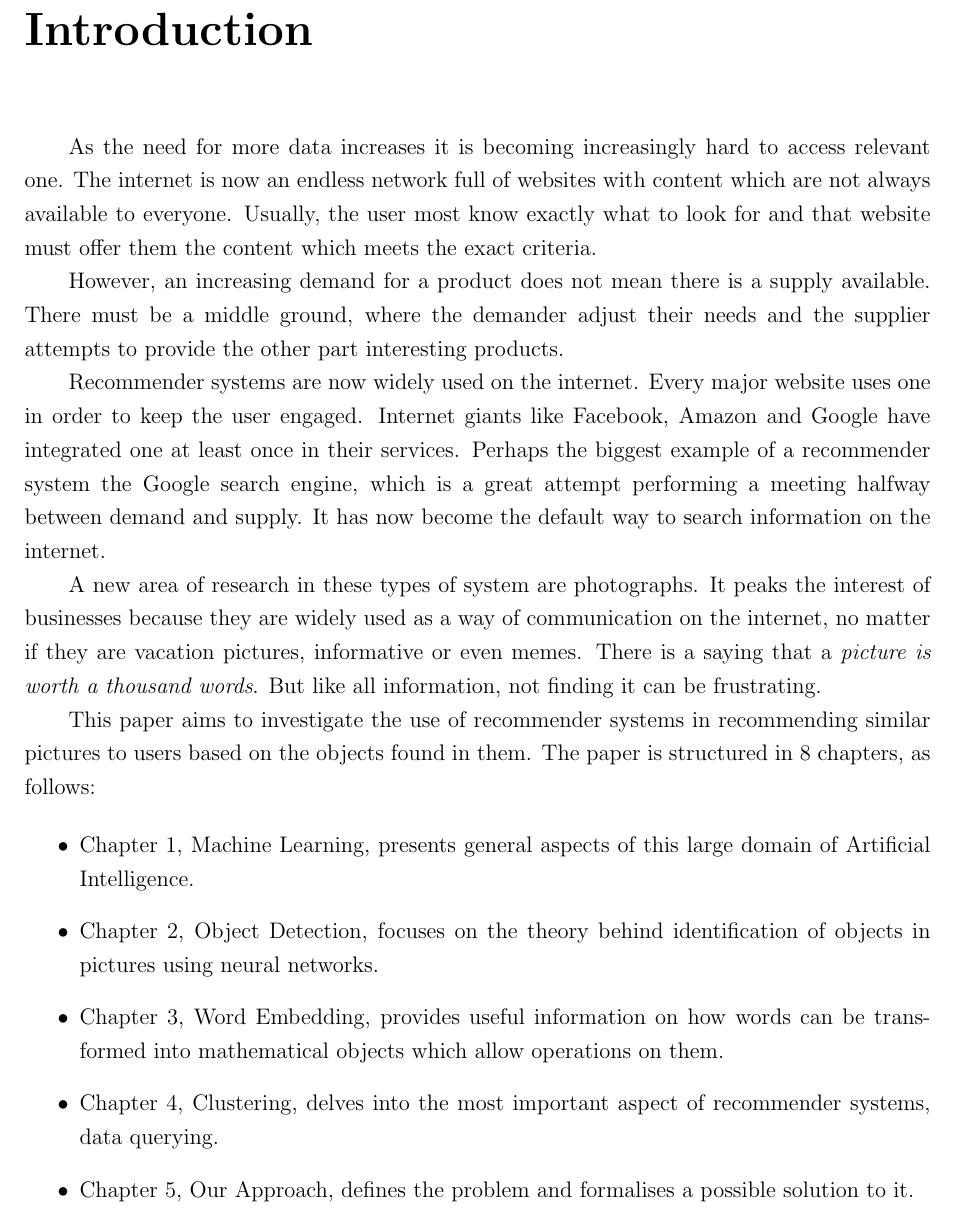
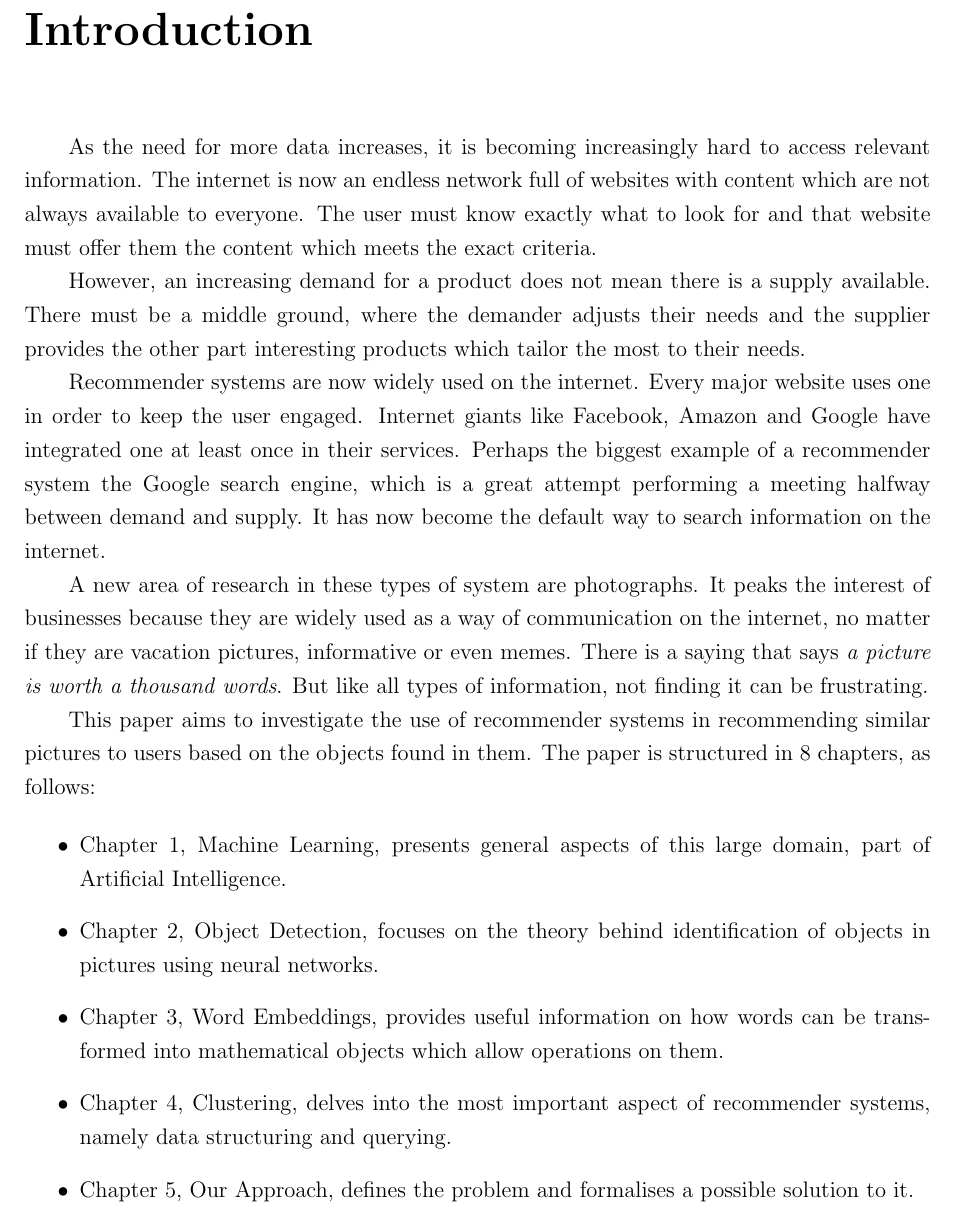
Before and after one commit to tudorvaran/dissertation, a LaTeX thesis (written/thesis.tex, which reads written/introduction.tex): part of page 8 of 28, cut so that both start at the same text. Compiled offline with pdfLaTeX.

Commit message:
Fix typos

```diff
--- a/written/introduction.tex
+++ b/written/introduction.tex
@@ -2,23 +2,23 @@
 \addcontentsline{toc}{chapter}{\textbf{Introduction}}
 \markright{INTRODUCTION}
 
-As the need for more data increases it is becoming increasingly hard to access relevant one. The internet is now an endless network full of websites with content which are not always available to everyone. Usually, the user most know exactly what to look for and that website must offer them the content which meets the exact criteria.
+As the need for more data increases, it is becoming increasingly hard to access relevant information. The internet is now an endless network full of websites with content which are not always available to everyone. The user must know exactly what to look for and that website must offer them the content which meets the exact criteria.
 
-However, an increasing demand for a product does not mean there is a supply available. There must be a middle ground, where the demander adjust their needs and the supplier attempts to provide the other part interesting products.
+However, an increasing demand for a product does not mean there is a supply available. There must be a middle ground, where the demander adjusts their needs and the supplier provides the other part interesting products which tailor the most to their needs.
 
 Recommender systems are now widely used on the internet. Every major website uses one in order to keep the user engaged. Internet giants like Facebook, Amazon and Google have integrated one at least once in their services. Perhaps the biggest example of a recommender system the Google search engine, which is a great attempt performing a meeting halfway between demand and supply. It has now become the default way to search information on the internet.
 
-A new area of research in these types of system are photographs. It peaks the interest of businesses because they are widely used as a way of communication on the internet, no matter if they are vacation pictures, informative or even memes. There is a saying that a \textit{picture is worth a thousand words}. But like all information, not finding it can be frustrating.
+A new area of research in these types of system are photographs. It peaks the interest of businesses because they are widely used as a way of communication on the internet, no matter if they are vacation pictures, informative or even memes. There is a saying that says \textit{a picture is worth a thousand words}. But like all types of information, not finding it can be frustrating.
 
 This paper aims to investigate the use of recommender systems in recommending similar pictures to users based on the objects found in them. The paper is structured in 8 chapters, as follows:
 
 \begin{itemize}
-\item{Chapter \ref{chap:ml}, Machine Learning, presents general aspects of this large domain of Artificial Intelligence.}
+\item{Chapter \ref{chap:ml}, Machine Learning, presents general aspects of this large domain, part of Artificial Intelligence.}
 \item{Chapter \ref{chap:obj}, Object Detection, focuses on the theory behind identification of objects in pictures using neural networks.}
-\item{Chapter \ref{chap:words}, Word Embedding, provides useful information on how words can be transformed into mathematical objects which allow operations on them.}
-\item{Chapter \ref{chap:cluster}, Clustering, delves into the most important aspect of recommender systems, data querying.}
+\item{Chapter \ref{chap:words}, Word Embeddings, provides useful information on how words can be transformed into mathematical objects which allow operations on them.}
+\item{Chapter \ref{chap:cluster}, Clustering, delves into the most important aspect of recommender systems, namely data structuring and querying.}
 \item{Chapter \ref{chap:approach}, Our Approach, defines the problem and formalises a possible solution to it.}
-\item{Chapter \ref{chap:results}, Results and evaluation, discusses the progress made and asses the quality of the system.}
+\item{Chapter \ref{chap:results}, Results and evaluation, discusses the progress made and asseses the quality of the system.}
 \item{Chapter \ref{chap:app}, Application, showcases an application in the form of a simple website which implements the solution. It also contains an installation guide and user manual.}
 \item{Chapter \ref{chap:conclusion}, Conclusions, acts as summariser for the paper, mentioning what has been done and what can be improved.}
 \end{itemize}
```
